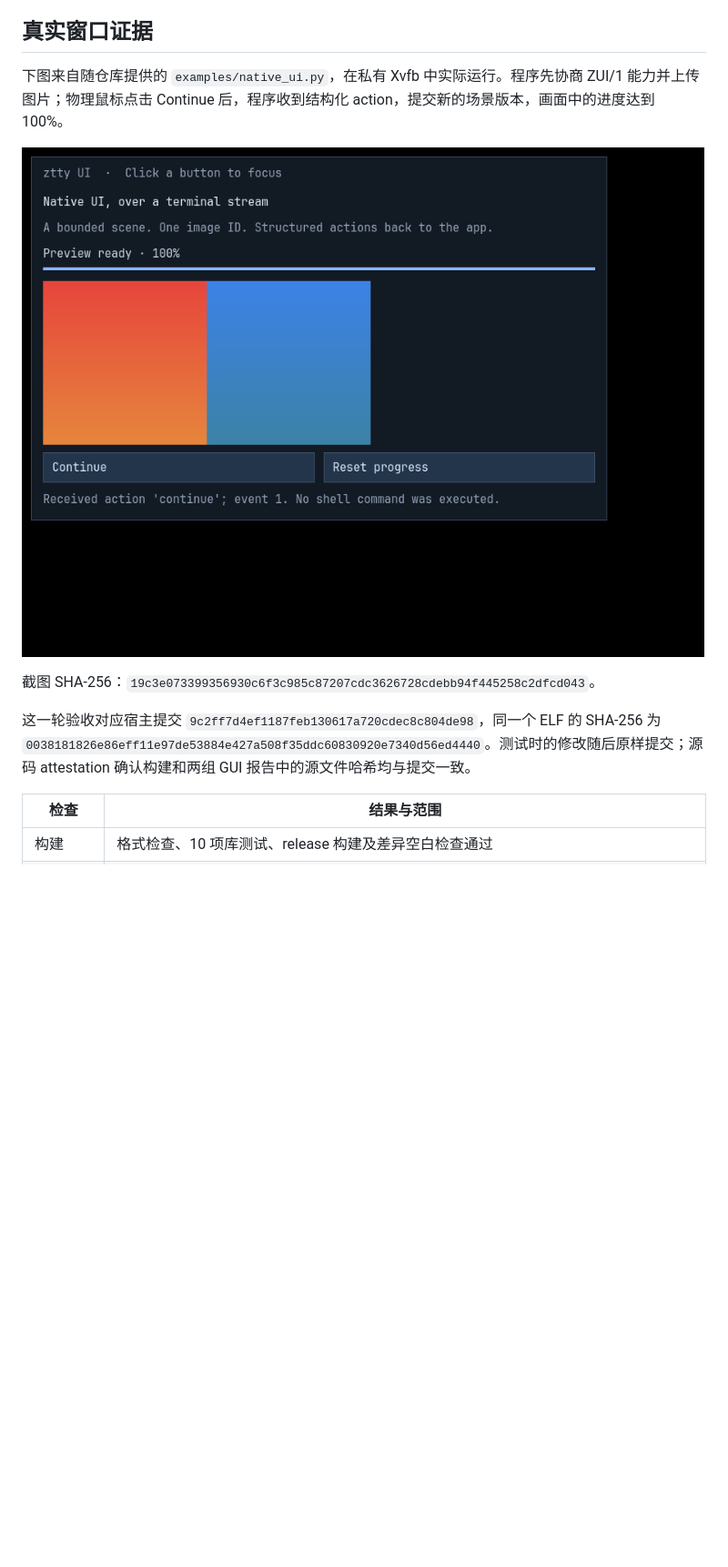
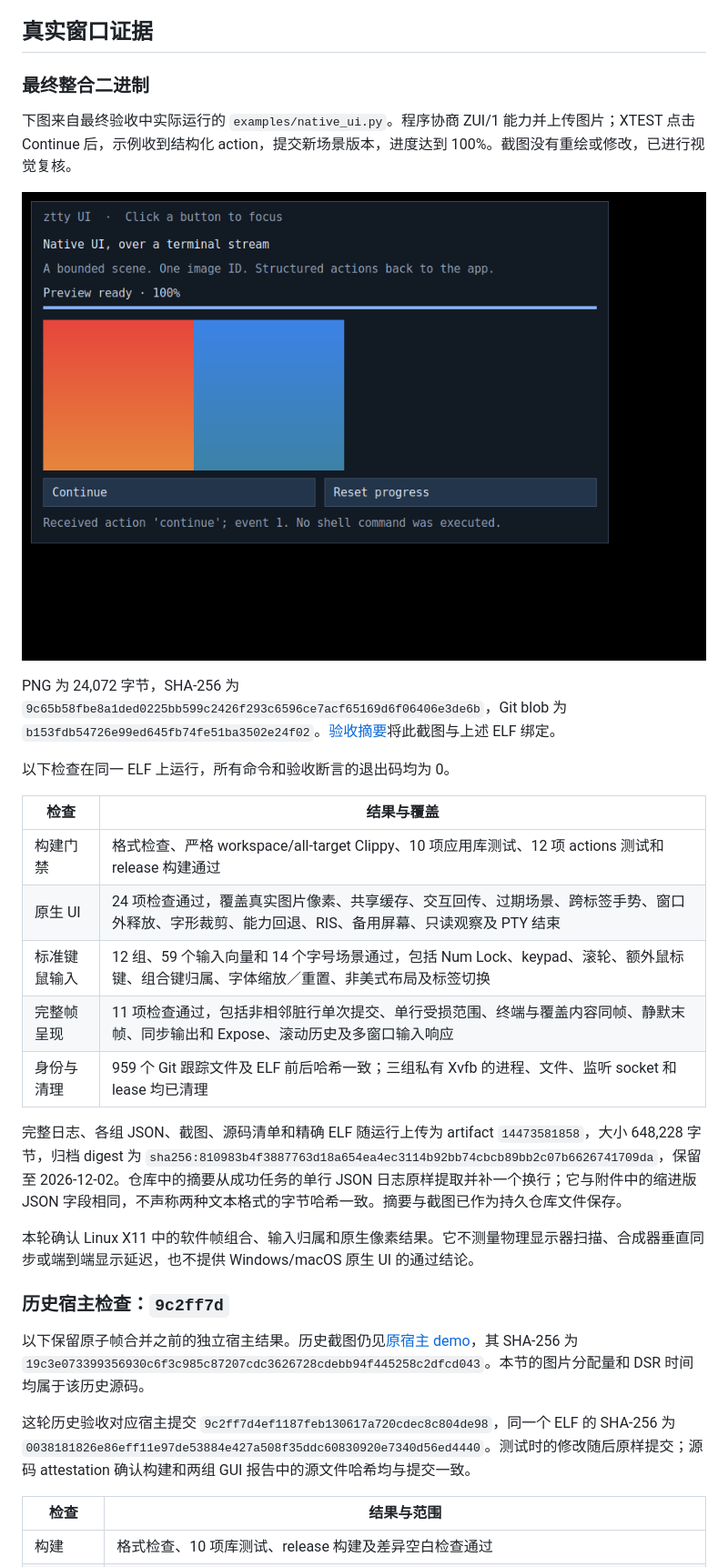
Before and after one commit to LIghtJUNction/ztty, a Markdown page: docs/native-ui-progress-2026-11-19.zh-CN.md, the part around one of its changes. Shown at 91% size. Drawn GitHub-style; pictures changed too: docs/assets/native-ui-atomic-2026-11-19.png (added); blank space fills up the shorter version.

```diff
--- a/docs/native-ui-progress-2026-11-19.zh-CN.md
+++ b/docs/native-ui-progress-2026-11-19.zh-CN.md
@@ -89,13 +107,33 @@ flowchart TD
 
 ## 真实窗口证据
 
-下图来自随仓库提供的 `examples/native_ui.py`，在私有 Xvfb 中实际运行。程序先协商 ZUI/1 能力并上传图片；物理鼠标点击 Continue 后，程序收到结构化 action，提交新的场景版本，画面中的进度达到 100%。
+### 最终整合二进制
 
-![ZUI 演示程序收到点击后显示 100% 进度](assets/native-ui-demo-2026-11-19.png)
+下图来自最终验收中实际运行的 `examples/native_ui.py`。程序协商 ZUI/1 能力并上传图片；XTEST 点击 Continue 后，示例收到结构化 action，提交新场景版本，进度达到 100%。截图没有重绘或修改，已进行视觉复核。
 
-截图 SHA-256：`19c3e073399356930c6f3c985c87207cdc3626728cdebb94f445258c2dfcd043`。
+![最终整合二进制的原生 UI：点击 Continue 后进度达到 100%](assets/native-ui-atomic-2026-11-19.png)
 
-这一轮验收对应宿主提交 `9c2ff7d4ef1187feb130617a720cdec8c804de98`，同一个 ELF 的 SHA-256 为 `0038181826e86eff11e97de53884e427a508f35ddc60830920e7340d56ed4440`。测试时的修改随后原样提交；源码 attestation 确认构建和两组 GUI 报告中的源文件哈希均与提交一致。
+PNG 为 24,072 字节，SHA-256 为 `9c65b58fbe8a1ded0225bb599c2426f293c6596ce7acf65169d6f06406e3de6b`，Git blob 为 `b153fdb54726e99ed645fb74fe51ba3502e24f02`。[验收摘要](measurements/native-ui-atomic-2026-11-19/summary.json)将此截图与上述 ELF 绑定。
+
+以下检查在同一 ELF 上运行，所有命令和验收断言的退出码均为 0。
+
+| 检查 | 结果与覆盖 |
+| --- | --- |
+| 构建门禁 | 格式检查、严格 workspace/all-target Clippy、10 项应用库测试、12 项 actions 测试和 release 构建通过 |
+| 原生 UI | 24 项检查通过，覆盖真实图片像素、共享缓存、交互回传、过期场景、跨标签手势、窗口外释放、字形裁剪、能力回退、RIS、备用屏幕、只读观察及 PTY 结束 |
+| 标准键鼠输入 | 12 组、59 个输入向量和 14 个字号场景通过，包括 Num Lock、keypad、滚轮、额外鼠标键、组合键归属、字体缩放／重置、非美式布局及标签切换 |
+| 完整帧呈现 | 11 项检查通过，包括非相邻脏行单次提交、单行受损范围、终端与覆盖内容同帧、静默末帧、同步输出和 Expose、滚动历史及多窗口输入响应 |
+| 身份与清理 | 959 个 Git 跟踪文件及 ELF 前后哈希一致；三组私有 Xvfb 的进程、文件、监听 socket 和 lease 均已清理 |
+
+完整日志、各组 JSON、截图、源码清单和精确 ELF 随运行上传为 artifact `14473581858`，大小 648,228 字节，归档 digest 为 `sha256:810983b4f3887763d18a654ea4ec3114b92bb74cbcb89bb2c07b6626741709da`，保留至 2026-12-02。仓库中的摘要从成功任务的单行 JSON 日志原样提取并补一个换行；它与附件中的缩进版 JSON 字段相同，不声称两种文本格式的字节哈希一致。摘要与截图已作为持久仓库文件保存。
+
+本轮确认 Linux X11 中的软件帧组合、输入归属和原生像素结果。它不测量物理显示器扫描、合成器垂直同步或端到端显示延迟，也不提供 Windows/macOS 原生 UI 的通过结论。
+
+### 历史宿主检查：`9c2ff7d`
+
+以下保留原子帧合并之前的独立宿主结果。历史截图仍见[原宿主 demo](assets/native-ui-demo-2026-11-19.png)，其 SHA-256 为 `19c3e073399356930c6f3c985c87207cdc3626728cdebb94f445258c2dfcd043`。本节的图片分配量和 DSR 时间均属于该历史源码。
+
+这轮历史验收对应宿主提交 `9c2ff7d4ef1187feb130617a720cdec8c804de98`，同一个 ELF 的 SHA-256 为 `0038181826e86eff11e97de53884e427a508f35ddc60830920e7340d56ed4440`。测试时的修改随后原样提交；源码 attestation 确认构建和两组 GUI 报告中的源文件哈希均与提交一致。
 
 | 检查 | 结果与范围 |
 | --- | --- |
```
Also changed, not shown: other parts of docs/native-ui-progress-2026-11-19.zh-CN.md (+32 -14 lines), 2 other files.
